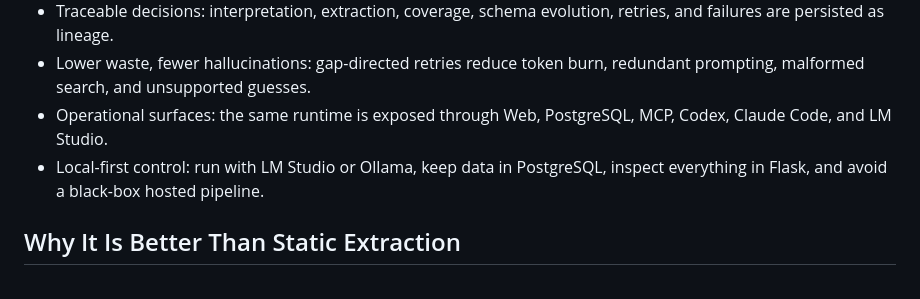
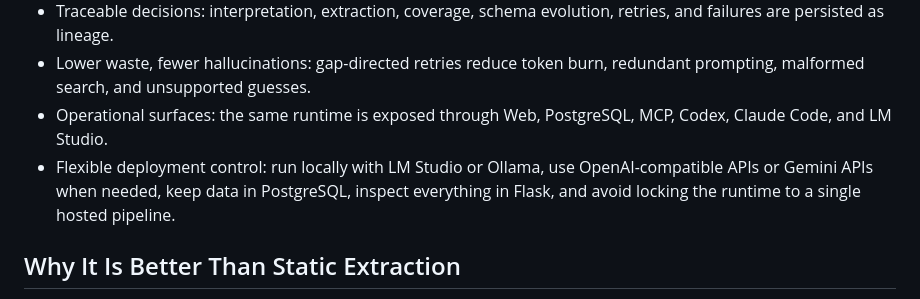
Before and after one commit to kawayuta/TraceRelay, a Markdown page: README.md, the part around the change. Rendered like a GitHub page.

```diff
--- a/README.md
+++ b/README.md
@@ -46,7 +46,7 @@ Default `.env.example` targets LM Studio. If you want Ollama or external embeddi
 - Traceable decisions: interpretation, extraction, coverage, schema evolution, retries, and failures are persisted as lineage.
 - Lower waste, fewer hallucinations: gap-directed retries reduce token burn, redundant prompting, malformed search, and unsupported guesses.
 - Operational surfaces: the same runtime is exposed through Web, PostgreSQL, MCP, Codex, Claude Code, and LM Studio.
-- Local-first control: run with LM Studio or Ollama, keep data in PostgreSQL, inspect everything in Flask, and avoid a black-box hosted pipeline.
+- Flexible deployment control: run locally with LM Studio or Ollama, use OpenAI-compatible APIs or Gemini APIs when needed, keep data in PostgreSQL, inspect everything in Flask, and avoid locking the runtime to a single hosted pipeline.
 
 ## Why It Is Better Than Static Extraction
 
```
